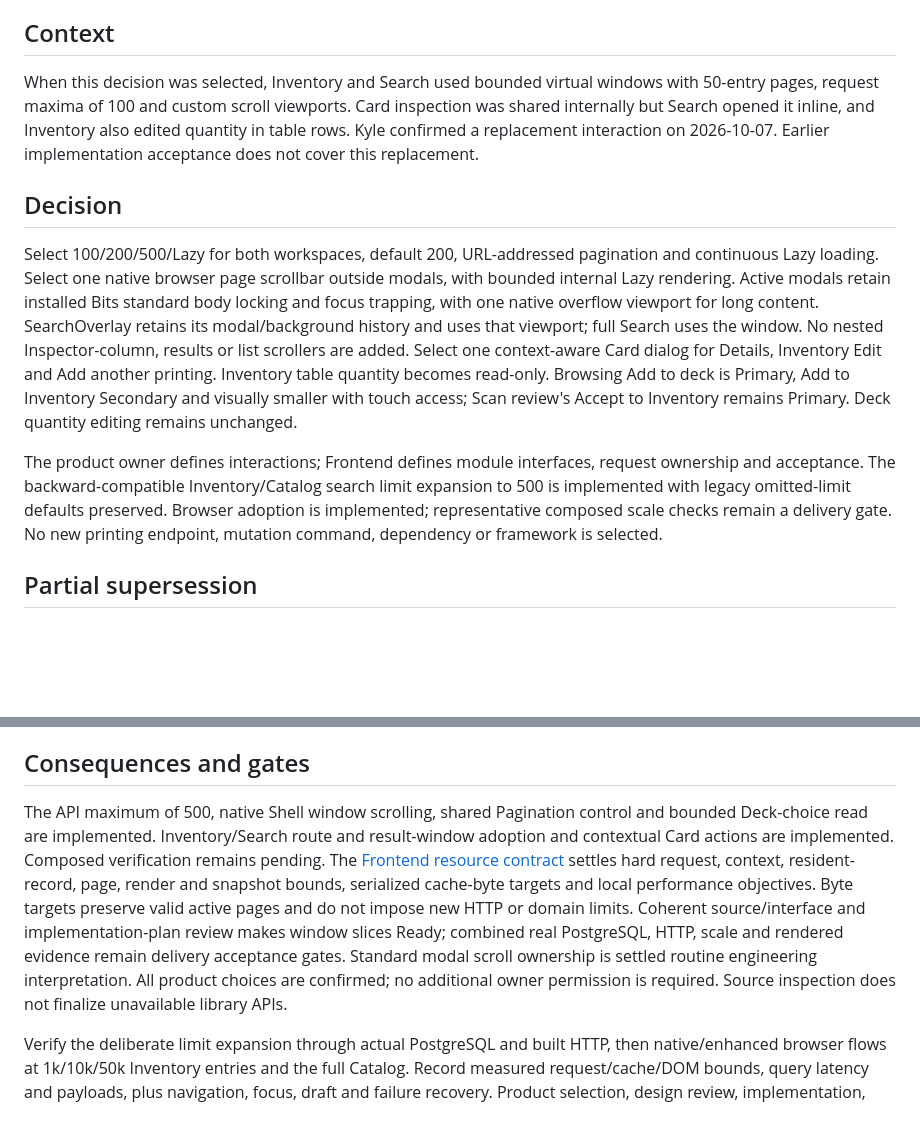
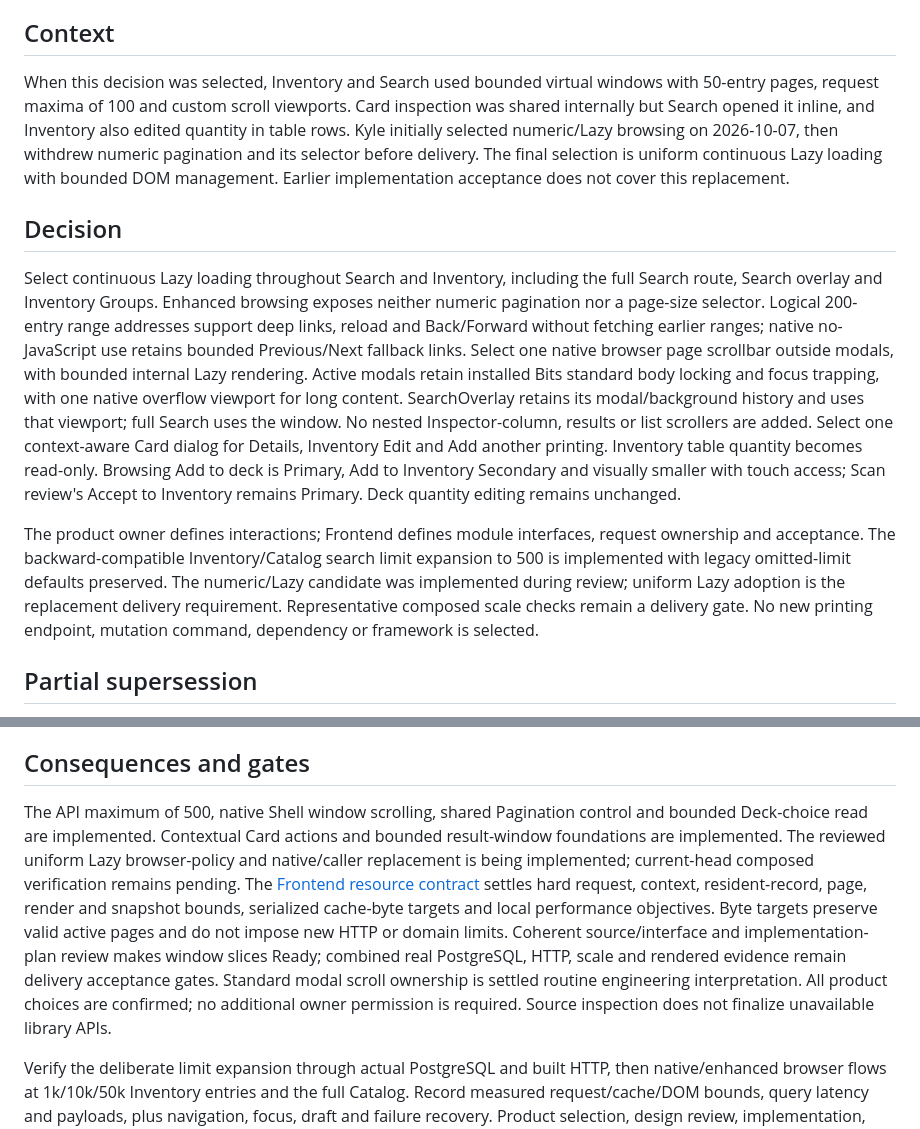
Before and after one commit to KyleDerZweite/spellbook, a Markdown page: docs/decisions/0021-hybrid-browsing-and-contextual-card-dialog.md, 2 parts joined by grey strips. GitHub-like rendering; blank space fills up the shorter version.

Commit message:
docs: select uniform bounded Lazy browsing

```diff
--- a/docs/decisions/0021-hybrid-browsing-and-contextual-card-dialog.md
+++ b/docs/decisions/0021-hybrid-browsing-and-contextual-card-dialog.md
@@ -10,13 +10,13 @@
 
 ## Context
 
-When this decision was selected, Inventory and Search used bounded virtual windows with 50-entry pages, request maxima of 100 and custom scroll viewports. Card inspection was shared internally but Search opened it inline, and Inventory also edited quantity in table rows. Kyle confirmed a replacement interaction on 2026-10-07. Earlier implementation acceptance does not cover this replacement.
+When this decision was selected, Inventory and Search used bounded virtual windows with 50-entry pages, request maxima of 100 and custom scroll viewports. Card inspection was shared internally but Search opened it inline, and Inventory also edited quantity in table rows. Kyle initially selected numeric/Lazy browsing on 2026-10-07, then withdrew numeric pagination and its selector before delivery. The final selection is uniform continuous Lazy loading with bounded DOM management. Earlier implementation acceptance does not cover this replacement.
 
 ## Decision
 
-Select 100/200/500/Lazy for both workspaces, default 200, URL-addressed pagination and continuous Lazy loading. Select one native browser page scrollbar outside modals, with bounded internal Lazy rendering. Active modals retain installed Bits standard body locking and focus trapping, with one native overflow viewport for long content. SearchOverlay retains its modal/background history and uses that viewport; full Search uses the window. No nested Inspector-column, results or list scrollers are added. Select one context-aware Card dialog for Details, Inventory Edit and Add another printing. Inventory table quantity becomes read-only. Browsing Add to deck is Primary, Add to Inventory Secondary and visually smaller with touch access; Scan review's Accept to Inventory remains Primary. Deck quantity editing remains unchanged.
+Select continuous Lazy loading throughout Search and Inventory, including the full Search route, Search overlay and Inventory Groups. Enhanced browsing exposes neither numeric pagination nor a page-size selector. Logical 200-entry range addresses support deep links, reload and Back/Forward without fetching earlier ranges; native no-JavaScript use retains bounded Previous/Next fallback links. Select one native browser page scrollbar outside modals, with bounded internal Lazy rendering. Active modals retain installed Bits standard body locking and focus trapping, with one native overflow viewport for long content. SearchOverlay retains its modal/background history and uses that viewport; full Search uses the window. No nested Inspector-column, results or list scrollers are added. Select one context-aware Card dialog for Details, Inventory Edit and Add another printing. Inventory table quantity becomes read-only. Browsing Add to deck is Primary, Add to Inventory Secondary and visually smaller with touch access; Scan review's Accept to Inventory remains Primary. Deck quantity editing remains unchanged.
 
-The product owner defines interactions; Frontend defines module interfaces, request ownership and acceptance. The backward-compatible Inventory/Catalog search limit expansion to 500 is implemented with legacy omitted-limit defaults preserved. Browser adoption is implemented; representative composed scale checks remain a delivery gate. No new printing endpoint, mutation command, dependency or framework is selected.
+The product owner defines interactions; Frontend defines module interfaces, request ownership and acceptance. The backward-compatible Inventory/Catalog search limit expansion to 500 is implemented with legacy omitted-limit defaults preserved. The numeric/Lazy candidate was implemented during review; uniform Lazy adoption is the replacement delivery requirement. Representative composed scale checks remain a delivery gate. No new printing endpoint, mutation command, dependency or framework is selected.
 
 ## Partial supersession
 
@@ -26,6 +26,6 @@ It supersedes ADR-0017 only for Inventory browser paging/mode, viewport, table q
 
 ## Consequences and gates
 
-The API maximum of 500, native Shell window scrolling, shared Pagination control and bounded Deck-choice read are implemented. Inventory/Search route and result-window adoption and contextual Card actions are implemented. Composed verification remains pending. The [Frontend resource contract](../architecture/frontend.md#selected-hybrid-browsing-contract) settles hard request, context, resident-record, page, render and snapshot bounds, serialized cache-byte targets and local performance objectives. Byte targets preserve valid active pages and do not impose new HTTP or domain limits. Coherent source/interface and implementation-plan review makes window slices Ready; combined real PostgreSQL, HTTP, scale and rendered evidence remain delivery acceptance gates. Standard modal scroll ownership is settled routine engineering interpretation. All product choices are confirmed; no additional owner permission is required. Source inspection does not finalize unavailable library APIs.
+The API maximum of 500, native Shell window scrolling, shared Pagination control and bounded Deck-choice read are implemented. Contextual Card actions and bounded result-window foundations are implemented. The reviewed uniform Lazy browser-policy and native/caller replacement is being implemented; current-head composed verification remains pending. The [Frontend resource contract](../architecture/frontend.md#selected-hybrid-browsing-contract) settles hard request, context, resident-record, page, render and snapshot bounds, serialized cache-byte targets and local performance objectives. Byte targets preserve valid active pages and do not impose new HTTP or domain limits. Coherent source/interface and implementation-plan review makes window slices Ready; combined real PostgreSQL, HTTP, scale and rendered evidence remain delivery acceptance gates. Standard modal scroll ownership is settled routine engineering interpretation. All product choices are confirmed; no additional owner permission is required. Source inspection does not finalize unavailable library APIs.
 
 Verify the deliberate limit expansion through actual PostgreSQL and built HTTP, then native/enhanced browser flows at 1k/10k/50k Inventory entries and the full Catalog. Record measured request/cache/DOM bounds, query latency and payloads, plus navigation, focus, draft and failure recovery. Product selection, design review, implementation, owner acceptance and deployment remain separate evidence.
```
